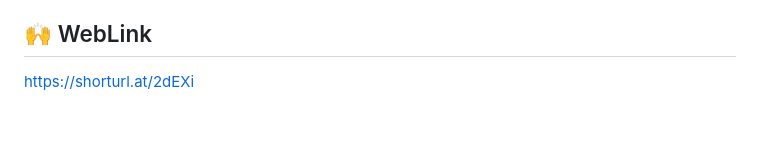
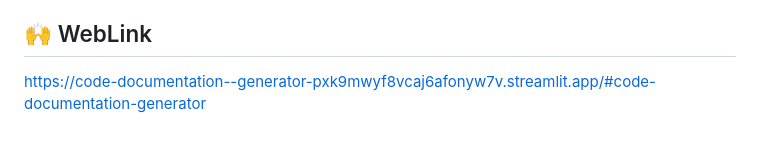
Before and after one commit to coder-royswarnajit/PokeMentor, a Markdown page: README.md, the part around the change. Drawn GitHub-style.

Commit message:
Update README.md
Signed-off-by: ShatadruDhar <shatadrudhar10c@gmail.com>

```diff
--- a/README.md
+++ b/README.md
@@ -90,4 +90,4 @@ This project is licensed under the terms of the MIT License. See [LICENSE](./LIC
 Pull requests are welcome. For major changes, please open an issue first to discuss what you would like to change.
 
 ## 🙌 WebLink
-https://shorturl.at/2dEXi
+https://code-documentation--generator-pxk9mwyf8vcaj6afonyw7v.streamlit.app/#code-documentation-generator
```
